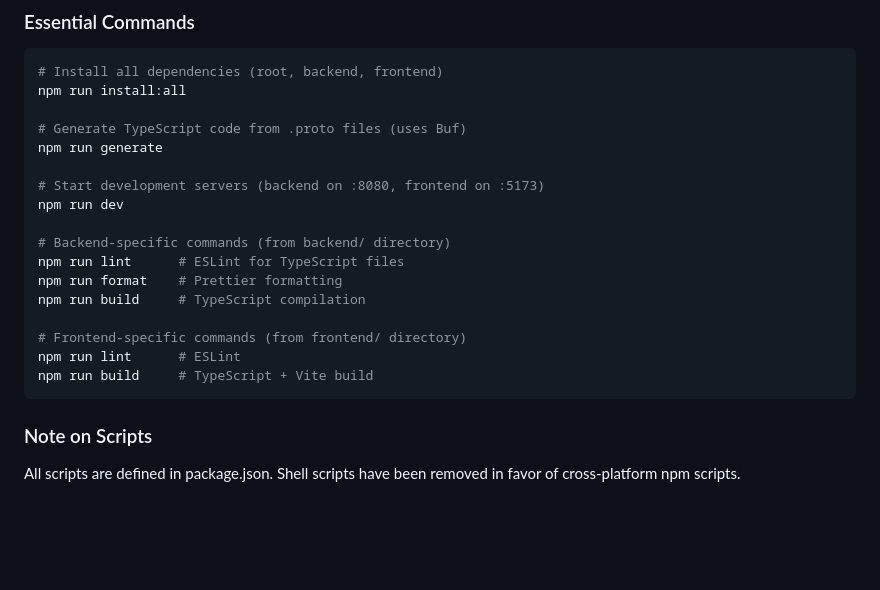
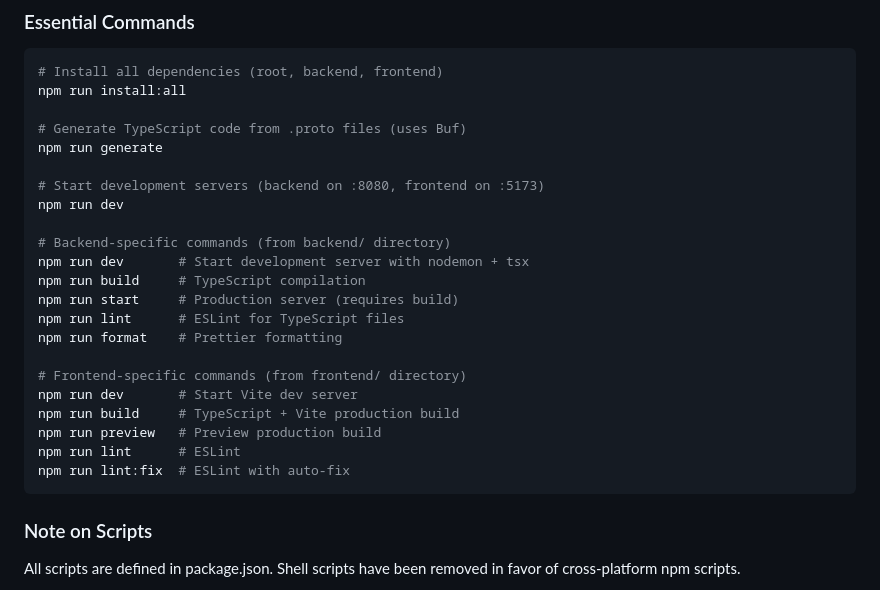
Before and after one commit to 8845musign/example-connect-web-2, a Markdown page: CLAUDE.md, the part around one of its changes. Rendered like a GitHub page; blank space fills up the shorter version.

````diff
--- a/CLAUDE.md
+++ b/CLAUDE.md
@@ -23,13 +23,18 @@ npm run generate
 npm run dev
 
 # Backend-specific commands (from backend/ directory)
+npm run dev       # Start development server with nodemon + tsx
+npm run build     # TypeScript compilation
+npm run start     # Production server (requires build)
 npm run lint      # ESLint for TypeScript files
 npm run format    # Prettier formatting
-npm run build     # TypeScript compilation
 
 # Frontend-specific commands (from frontend/ directory)
+npm run dev       # Start Vite dev server
+npm run build     # TypeScript + Vite production build
+npm run preview   # Preview production build
 npm run lint      # ESLint
-npm run build     # TypeScript + Vite build
+npm run lint:fix  # ESLint with auto-fix
 ```
 
 ### Note on Scripts
````
Also changed, not shown: other parts of CLAUDE.md (+68 -0 lines).
